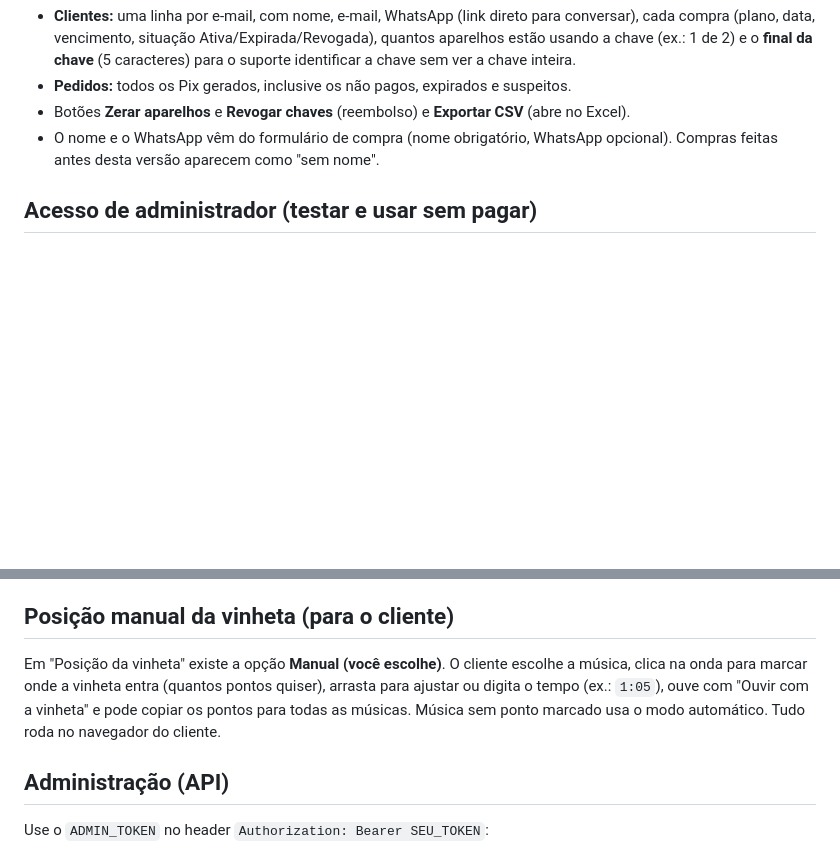
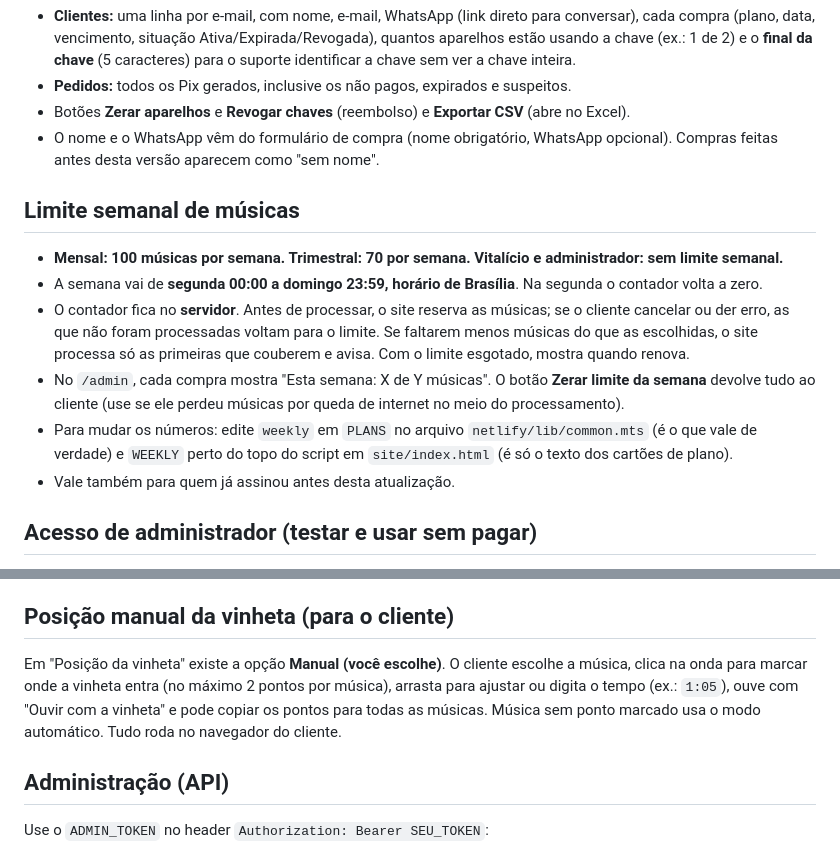
Before and after one commit to ONLYX241/marcasomrea, a Markdown page: GUIA-PIX.md, 2 parts joined by grey strips. Rendered like a GitHub page; blank space fills up the shorter version.

```diff
--- a/GUIA-PIX.md
+++ b/GUIA-PIX.md
@@ -49,6 +49,14 @@ Abra `https://SEU-SITE.netlify.app/admin` e entre com o `ADMIN_TOKEN` (fica só
 - Botões **Zerar aparelhos** e **Revogar chaves** (reembolso) e **Exportar CSV** (abre no Excel).
 - O nome e o WhatsApp vêm do formulário de compra (nome obrigatório, WhatsApp opcional). Compras feitas antes desta versão aparecem como "sem nome".
 
+## Limite semanal de músicas
+- **Mensal: 100 músicas por semana. Trimestral: 70 por semana. Vitalício e administrador: sem limite semanal.**
+- A semana vai de **segunda 00:00 a domingo 23:59, horário de Brasília**. Na segunda o contador volta a zero.
+- O contador fica no **servidor**. Antes de processar, o site reserva as músicas; se o cliente cancelar ou der erro, as que não foram processadas voltam para o limite. Se faltarem menos músicas do que as escolhidas, o site processa só as primeiras que couberem e avisa. Com o limite esgotado, mostra quando renova.
+- No `/admin`, cada compra mostra "Esta semana: X de Y músicas". O botão **Zerar limite da semana** devolve tudo ao cliente (use se ele perdeu músicas por queda de internet no meio do processamento).
+- Para mudar os números: edite `weekly` em `PLANS` no arquivo `netlify/lib/common.mts` (é o que vale de verdade) e `WEEKLY` perto do topo do script em `site/index.html` (é só o texto dos cartões de plano).
+- Vale também para quem já assinou antes desta atualização.
+
 ## Acesso de administrador (testar e usar sem pagar)
 No `/admin`, no quadro **Liberar acesso sem pagamento**: preencha nome e e-mail, deixe o plano em **Administrador** e clique em **Gerar chave**. A chave aparece uma vez (copie na hora). No site, clique em **"Já tenho uma chave"** e cole. Ela não vence, vale em até 20 aparelhos e libera o download completo. Cada administrador gera a sua. Para revogar, use "Revogar chaves" no cliente. O mesmo quadro serve para vendas feitas por fora do site (escolha Mensal, Trimestral ou Vitalício).
 
@@ -56,7 +64,7 @@ No `/admin`, no quadro **Liberar acesso sem pagamento**: preencha nome e e-mail,
 O cliente escolhe o volume da vinheta de 0% a 200% (slider ou número). A música **não abaixa** em nenhum momento: a vinheta é somada por cima. Só se a soma passar do máximo digital é que o pico é suavizado, sem baixar o resto da música. "Normalizar volume das músicas" é outra opção, que muda o volume das faixas; deixe desligada para manter o original.
 
 ## Posição manual da vinheta (para o cliente)
-Em "Posição da vinheta" existe a opção **Manual (você escolhe)**. O cliente escolhe a música, clica na onda para marcar onde a vinheta entra (quantos pontos quiser), arrasta para ajustar ou digita o tempo (ex.: `1:05`), ouve com "Ouvir com a vinheta" e pode copiar os pontos para todas as músicas. Música sem ponto marcado usa o modo automático. Tudo roda no navegador do cliente.
+Em "Posição da vinheta" existe a opção **Manual (você escolhe)**. O cliente escolhe a música, clica na onda para marcar onde a vinheta entra (no máximo 2 pontos por música), arrasta para ajustar ou digita o tempo (ex.: `1:05`), ouve com "Ouvir com a vinheta" e pode copiar os pontos para todas as músicas. Música sem ponto marcado usa o modo automático. Tudo roda no navegador do cliente.
 
 ## Administração (API)
 Use o `ADMIN_TOKEN` no header `Authorization: Bearer SEU_TOKEN`:
```
